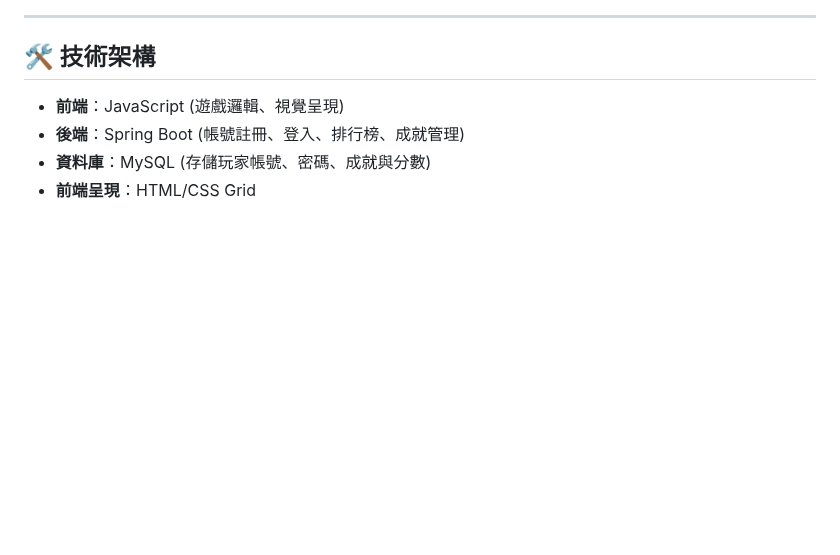
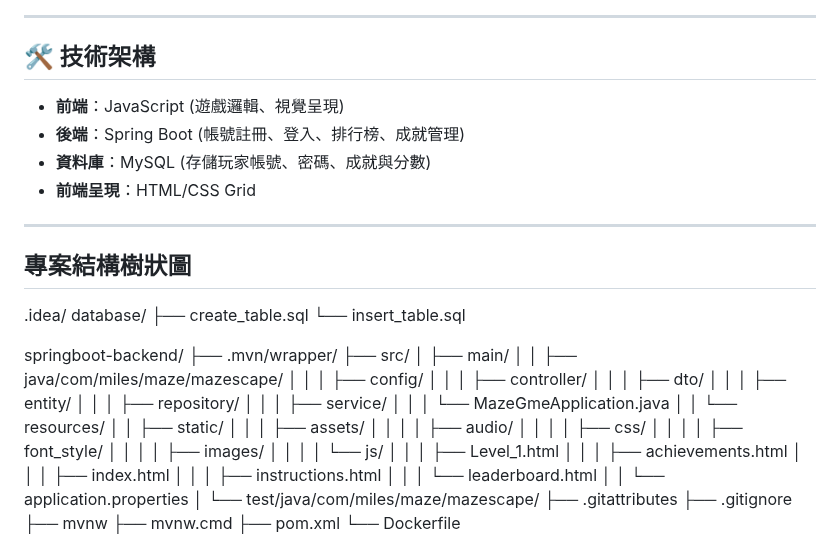
Before and after one commit to Liao-Miles/railway-mazegame, a Markdown page: README.md, the part around one of its changes. Drawn GitHub-style; blank space fills up the shorter version.

```diff
--- a/README.md
+++ b/README.md
@@ -13,3 +13,46 @@
 - **後端**：Spring Boot (帳號註冊、登入、排行榜、成就管理)
 - **資料庫**：MySQL (存儲玩家帳號、密碼、成就與分數)
 - **前端呈現**：HTML/CSS Grid
+
+---
+## 專案結構樹狀圖
+
+  .idea/
+database/
+ ├── create_table.sql
+ └── insert_table.sql
+
+springboot-backend/
+ ├── .mvn/wrapper/
+ ├── src/
+ │   ├── main/
+ │   │   ├── java/com/miles/maze/mazescape/
+ │   │   │   ├── config/
+ │   │   │   ├── controller/
+ │   │   │   ├── dto/
+ │   │   │   ├── entity/
+ │   │   │   ├── repository/
+ │   │   │   ├── service/
+ │   │   │   └── MazeGmeApplication.java
+ │   │   └── resources/
+ │   │       ├── static/
+ │   │       │   ├── assets/
+ │   │       │   │   ├── audio/
+ │   │       │   │   ├── css/
+ │   │       │   │   ├── font_style/
+ │   │       │   │   ├── images/
+ │   │       │   │   └── js/
+ │   │       │   ├── Level_1.html
+ │   │       │   ├── achievements.html
+ │   │       │   ├── index.html
+ │   │       │   ├── instructions.html
+ │   │       │   └── leaderboard.html
+ │   │       └── application.properties
+ │   └── test/java/com/miles/maze/mazescape/
+ ├── .gitattributes
+ ├── .gitignore
+ ├── mvnw
+ ├── mvnw.cmd
+ ├── pom.xml
+ └── Dockerfile
+
```
Also changed, not shown: other parts of README.md (+5 -0 lines).
